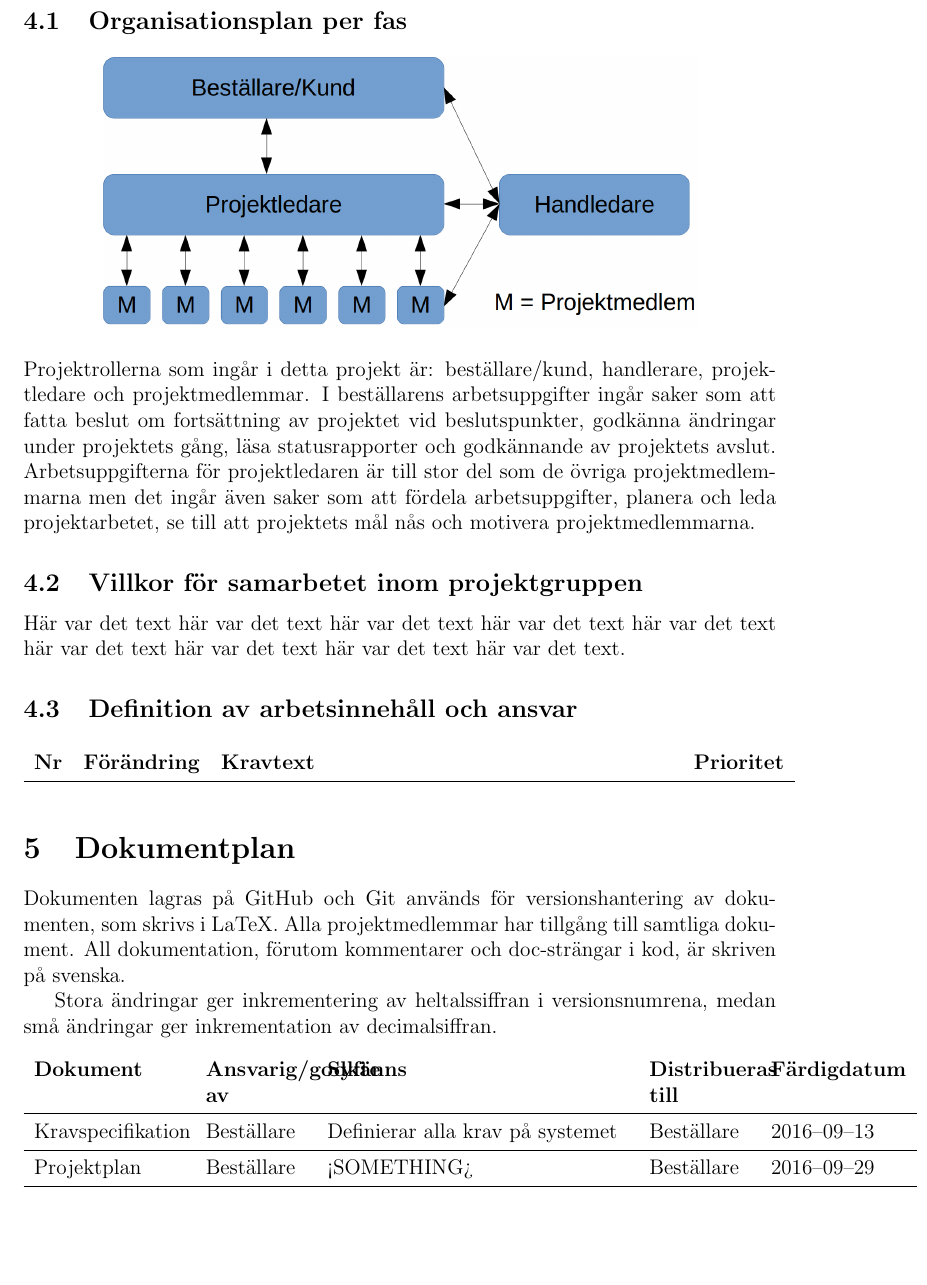
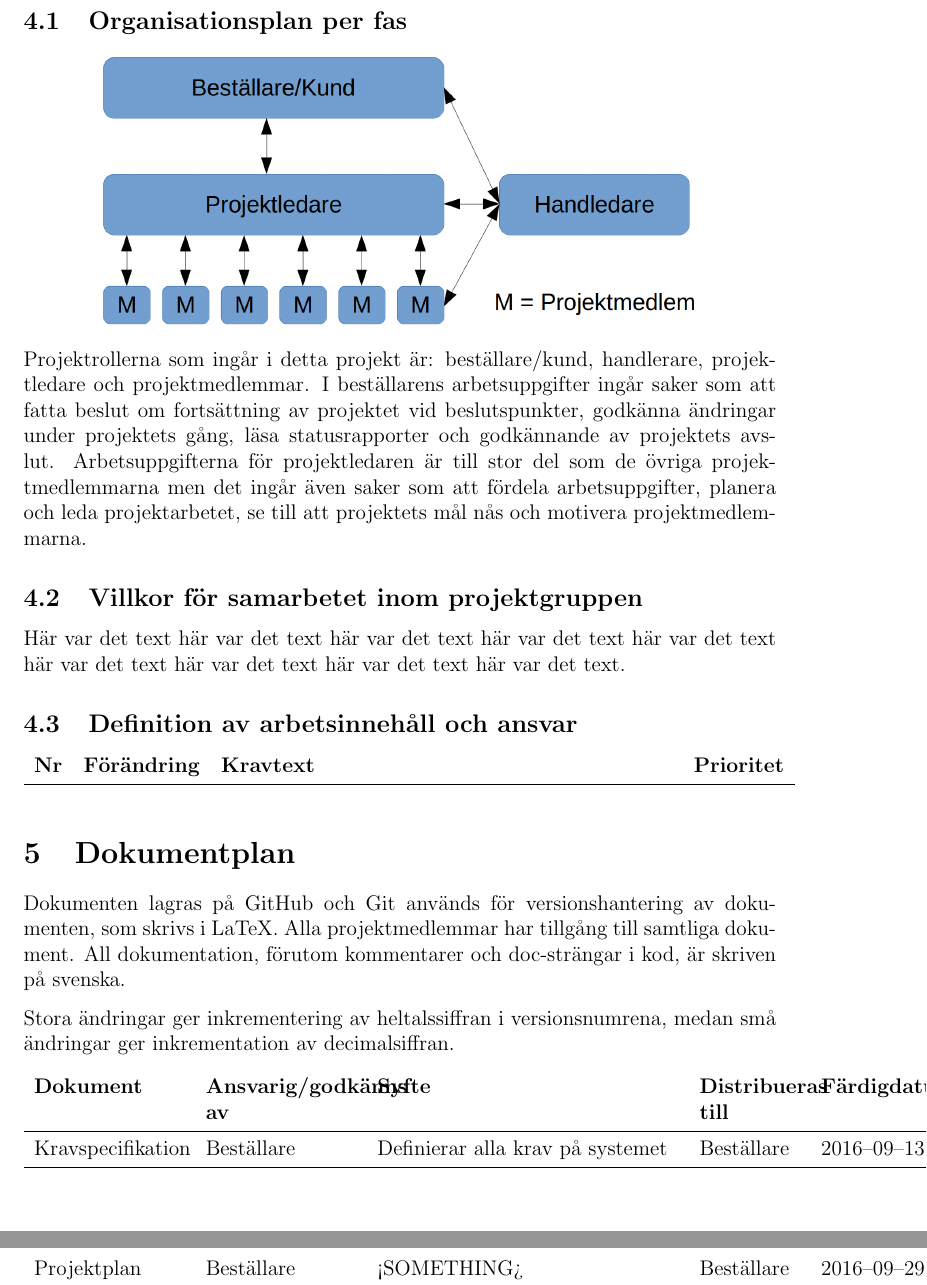
Before and after one commit to TheZoq2/LiTHe-Hex, a LaTeX document (documents/Projektplan/projektplan.tex): part of page 8 of 13 before the commit and two parts of pages 8 and 9 of 13 after it, the two joined at a grey line, cut so that both start at the same text, the shorter picture padded with empty space. Compiled offline with pdfLaTeX.

Commit message:
Fixed indent on new paragraph

```diff
--- a/documents/Projektplan/projektplan.tex
+++ b/documents/Projektplan/projektplan.tex
@@ -9,6 +9,7 @@
 \usepackage[figurename=Figur]{caption}
 \usepackage{pbox}
 \usepackage{booktabs}
+\usepackage[parfill]{parskip}
 
 %Set page size
 \usepackage{geometry}
@@ -219,7 +220,7 @@
 
     % FIXME kontrollera ansvarig och sånt
     % TODO lägg till eventuella fler interna dokument
-    \begin{longtable}[c]{ p{3cm} p{2cm} p{6cm} p{2cm} l }
+    \begin{longtable}[l]{ p{3cm} p{3cm} p{6cm} p{2cm} l }
         \textbf{Dokument} & \textbf{Ansvarig/godkänns av} & \textbf{Syfte} & \textbf{Distribueras till} & \textbf{Färdigdatum} \\ \midrule
 
         Kravspecifikation & Beställare & Definierar alla krav på
```
Also changed, not shown: documents/Systemskiss/systemskiss.tex (+1 -0 lines).
